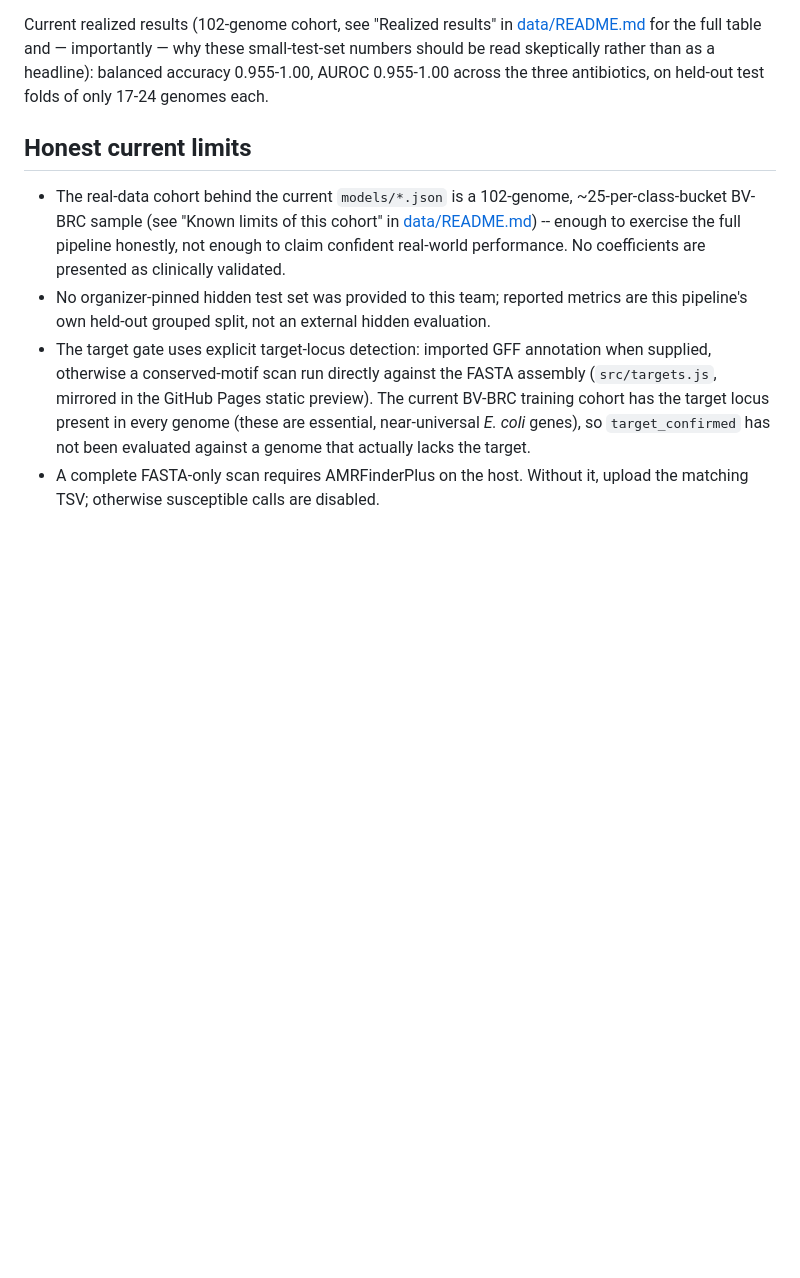
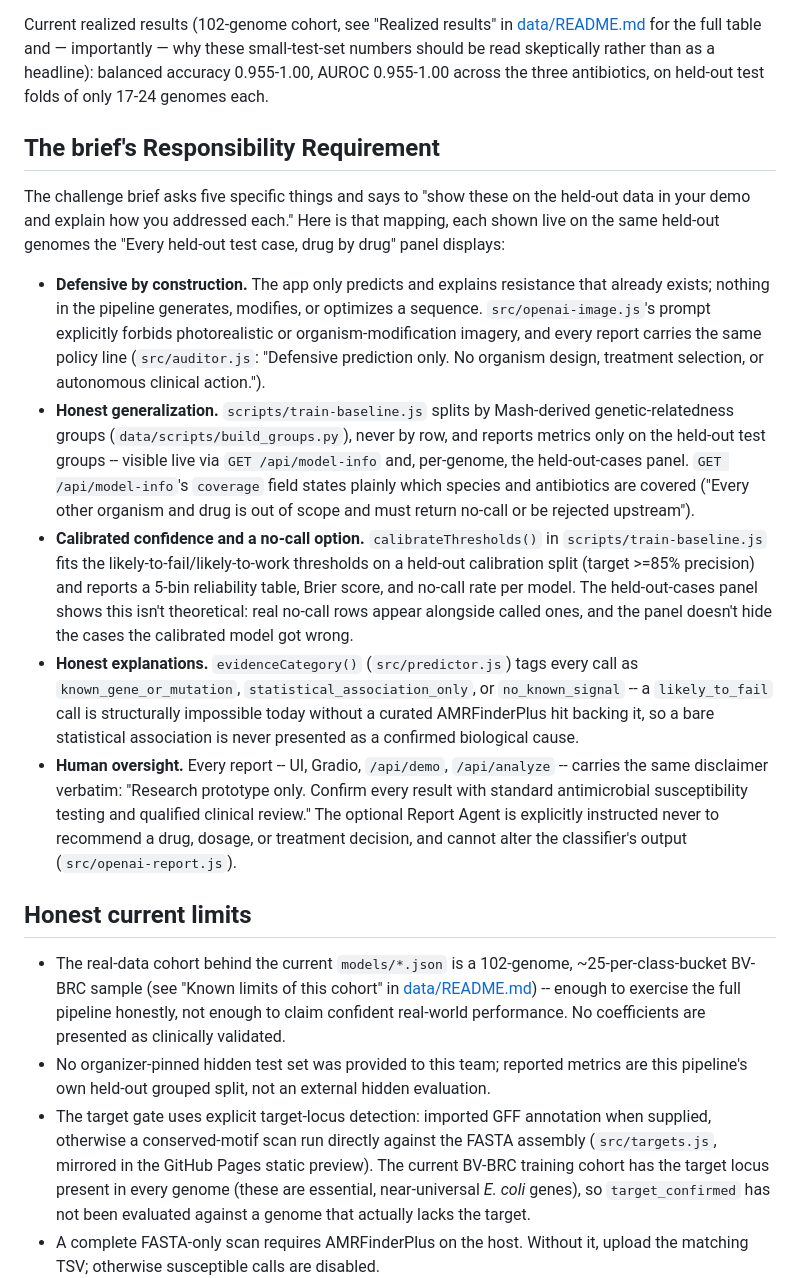
Before and after one commit to Leah1314/genome-firewall, a Markdown page: README.md, the part around the change. Rendered like a GitHub page; blank space fills up the shorter version.

Commit message:
Explicitly map the brief's Responsibility Requirement to shipped features
The brief's page 4 "Responsibility Requirement" section ends with a bolded
instruction: "Show these on the held-out data in your demo and explain how
you addressed each." Nothing in the repo laid out that mapping point by
point -- each piece existed (grouped split, calibration, evidence
categories, disclaimers) but scattered across files with no single place
tying them back to the five specific asks. Added that mapping to README,
citing the exact function/file/UI panel behind each point so it's
verifiable, not just asserted.

Co-Authored-By: Claude Sonnet 5 <noreply@anthropic.com>

```diff
--- a/README.md
+++ b/README.md
@@ -85,6 +85,16 @@ The script performs a 3-way grouped split (train / calibration / held-out test,
 
 Current realized results (102-genome cohort, see "Realized results" in [data/README.md](./data/README.md) for the full table and — importantly — why these small-test-set numbers should be read skeptically rather than as a headline): balanced accuracy 0.955-1.00, AUROC 0.955-1.00 across the three antibiotics, on held-out test folds of only 17-24 genomes each.
 
+## The brief's Responsibility Requirement
+
+The challenge brief asks five specific things and says to "show these on the held-out data in your demo and explain how you addressed each." Here is that mapping, each shown live on the same held-out genomes the "Every held-out test case, drug by drug" panel displays:
+
+- **Defensive by construction.** The app only predicts and explains resistance that already exists; nothing in the pipeline generates, modifies, or optimizes a sequence. `src/openai-image.js`'s prompt explicitly forbids photorealistic or organism-modification imagery, and every report carries the same policy line (`src/auditor.js`: "Defensive prediction only. No organism design, treatment selection, or autonomous clinical action.").
+- **Honest generalization.** `scripts/train-baseline.js` splits by Mash-derived genetic-relatedness groups (`data/scripts/build_groups.py`), never by row, and reports metrics only on the held-out test groups -- visible live via `GET /api/model-info` and, per-genome, the held-out-cases panel. `GET /api/model-info`'s `coverage` field states plainly which species and antibiotics are covered ("Every other organism and drug is out of scope and must return no-call or be rejected upstream").
+- **Calibrated confidence and a no-call option.** `calibrateThresholds()` in `scripts/train-baseline.js` fits the likely-to-fail/likely-to-work thresholds on a held-out calibration split (target >=85% precision) and reports a 5-bin reliability table, Brier score, and no-call rate per model. The held-out-cases panel shows this isn't theoretical: real no-call rows appear alongside called ones, and the panel doesn't hide the cases the calibrated model got wrong.
+- **Honest explanations.** `evidenceCategory()` (`src/predictor.js`) tags every call as `known_gene_or_mutation`, `statistical_association_only`, or `no_known_signal` -- a `likely_to_fail` call is structurally impossible today without a curated AMRFinderPlus hit backing it, so a bare statistical association is never presented as a confirmed biological cause.
+- **Human oversight.** Every report -- UI, Gradio, `/api/demo`, `/api/analyze` -- carries the same disclaimer verbatim: "Research prototype only. Confirm every result with standard antimicrobial susceptibility testing and qualified clinical review." The optional Report Agent is explicitly instructed never to recommend a drug, dosage, or treatment decision, and cannot alter the classifier's output (`src/openai-report.js`).
+
 ## Honest current limits
 
 - The real-data cohort behind the current `models/*.json` is a 102-genome, ~25-per-class-bucket BV-BRC sample (see "Known limits of this cohort" in [data/README.md](./data/README.md)) -- enough to exercise the full pipeline honestly, not enough to claim confident real-world performance. No coefficients are presented as clinically validated.
```
